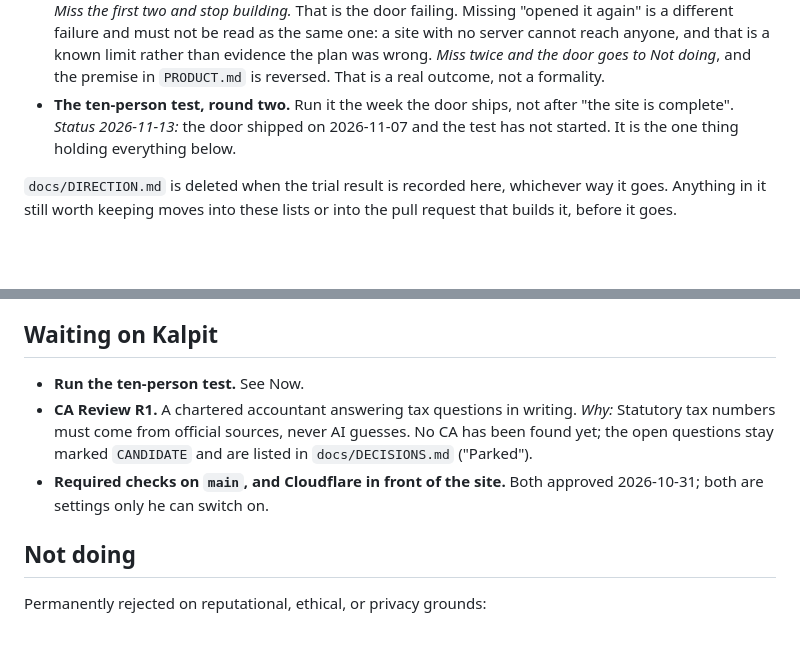
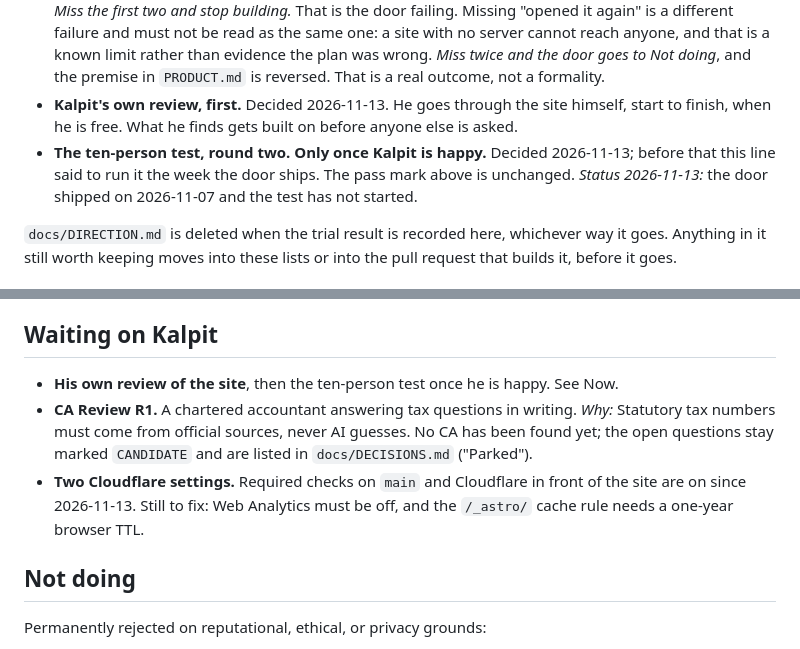
Before and after one commit to kalpitt/switch-karle, a Markdown page: ROADMAP.md, 2 parts joined by grey strips. Rendered like a GitHub page; blank space fills up the shorter version.

Commit message:
Direction change: Kalpit's own review first, the ten-person test after (#115)
* Owner decisions of 13 Nov: shorter Decoder sources, no unsourced variable-pay range

- Decoder: the receipt is one line (how many documents, checked between
  which dates) with the full list behind 'Show the full list'. EN and HI.
- Offer-comparison prompt: asks for variable pay at 50%, 75% and 100% and for
  last year's actual payout, instead of assuming 70-90% of target.
- Decoder variable-pay red flag: drops the same unsourced 70-90% claim.
- docs/DECISIONS.md records the three decisions; ARCHITECTURE notes the
  compact receipt.

Co-Authored-By: Claude Fable 5.2 <noreply@anthropic.com>
Claude-Session: https://claude.ai/code/session_01BHcbeB2GERUsEJgMnNxLFT

* Docs: Cloudflare is in front of the site; a pull request template

- DEPLOY.md: DNS is proxied since 2026-11-13, the settings that must hold,
  and why Web Analytics and the other script-injecting features stay off.
- .github/pull_request_template.md: the checklist agents already follow.
- AGENTS.md: point at the template; what to do when the post-deploy smoke
  test fails.
- docs/DECISIONS.md: Kalpit's own review comes before the ten-person test;
  Cloudflare and required checks switched on.

Co-Authored-By: Claude Fable 5.2 <noreply@anthropic.com>
Claude-Session: https://claude.ai/code/session_01BHcbeB2GERUsEJgMnNxLFT

* Direction: Kalpit's own review comes first, the ten-person test after

Decided by Kalpit on 2026-11-13, who asked for it to be saved in the roadmap.

Co-Authored-By: Claude Fable 5.2 <noreply@anthropic.com>
Claude-Session: https://claude.ai/code/session_01BHcbeB2GERUsEJgMnNxLFT

---------

Co-authored-by: Claude <noreply@anthropic.com>

```diff
--- a/ROADMAP.md
+++ b/ROADMAP.md
@@ -49,9 +49,13 @@ These have been decided. Re-opening them wastes time:
   than evidence the plan was wrong.
   *Miss twice and the door goes to Not doing*, and the premise in `PRODUCT.md`
   is reversed. That is a real outcome, not a formality.
-- **The ten-person test, round two.** Run it the week the door ships, not after
-  "the site is complete". *Status 2026-11-13:* the door shipped on 2026-11-07
-  and the test has not started. It is the one thing holding everything below.
+- **Kalpit's own review, first.** Decided 2026-11-13. He goes through the
+  site himself, start to finish, when he is free. What he finds gets built on
+  before anyone else is asked.
+- **The ten-person test, round two. Only once Kalpit is happy.** Decided
+  2026-11-13; before that this line said to run it the week the door ships.
+  The pass mark above is unchanged. *Status 2026-11-13:* the door shipped on
+  2026-11-07 and the test has not started.
 
 `docs/DIRECTION.md` is deleted when the trial result is recorded here, whichever
 way it goes. Anything in it still worth keeping moves into these lists or into
@@ -98,13 +102,15 @@ Shipped, kept here so they are not proposed again:
 
 ## Waiting on Kalpit
 
-- **Run the ten-person test.** See Now.
+- **His own review of the site**, then the ten-person test once he is happy.
+  See Now.
 - **CA Review R1.** A chartered accountant answering tax questions in writing.
   *Why:* Statutory tax numbers must come from official sources, never AI
   guesses. No CA has been found yet; the open questions stay marked
   `CANDIDATE` and are listed in `docs/DECISIONS.md` ("Parked").
-- **Required checks on `main`, and Cloudflare in front of the site.** Both
-  approved 2026-10-31; both are settings only he can switch on.
+- **Two Cloudflare settings.** Required checks on `main` and Cloudflare in
+  front of the site are on since 2026-11-13. Still to fix: Web Analytics must
+  be off, and the `/_astro/` cache rule needs a one-year browser TTL.
 
 ## Not doing
 
```
